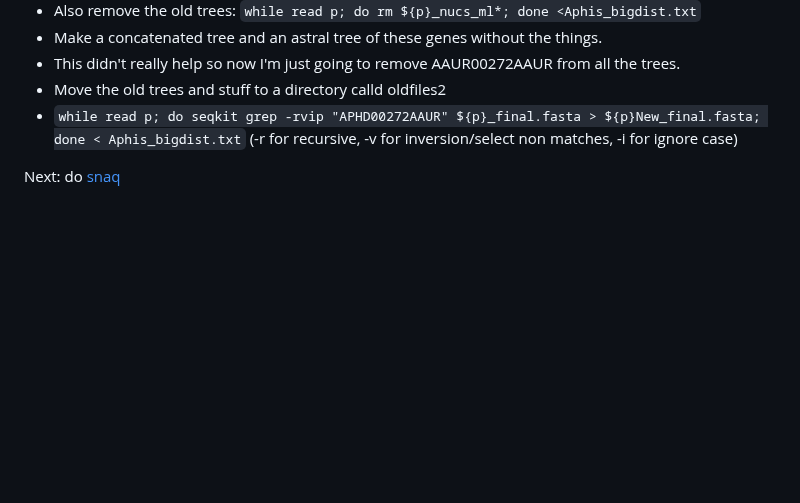
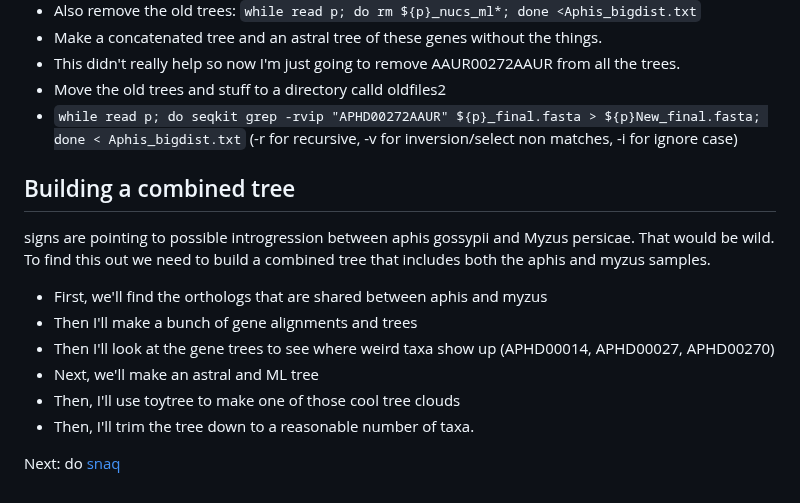
Before and after one commit to rebeclem/aphids, a Markdown page: treebuilding.md, the part around the change. GitHub-like rendering; blank space fills up the shorter version.

Commit message:
added next steps for making combined tree

```diff
--- a/treebuilding.md
+++ b/treebuilding.md
@@ -60,4 +60,13 @@ For *Aphis*, APHD00272AAUR has a very long branch. This is probably because we a
 * Move the old trees and stuff to a directory calld oldfiles2
 * `while read p; do seqkit grep -rvip "APHD00272AAUR" ${p}_final.fasta > ${p}New_final.fasta; done < Aphis_bigdist.txt` (-r for recursive, -v for inversion/select non matches, -i for ignore case)
 
+## Building a combined tree
+signs are pointing to possible introgression between aphis gossypii and Myzus persicae. That would be wild. To find this out we need to build a combined tree that includes both the aphis and myzus samples.
+- First, we'll find the orthologs that are shared between aphis and myzus
+- Then I'll make a bunch of gene alignments and trees
+- Then I'll look at the gene trees to see where weird taxa show up (APHD00014, APHD00027, APHD00270)
+- Next, we'll make an astral and ML tree
+- Then, I'll use toytree to make one of those cool tree clouds
+- Then, I'll trim the tree down to a reasonable number of taxa.
+
 Next: do [snaq](snaq.md)
```
